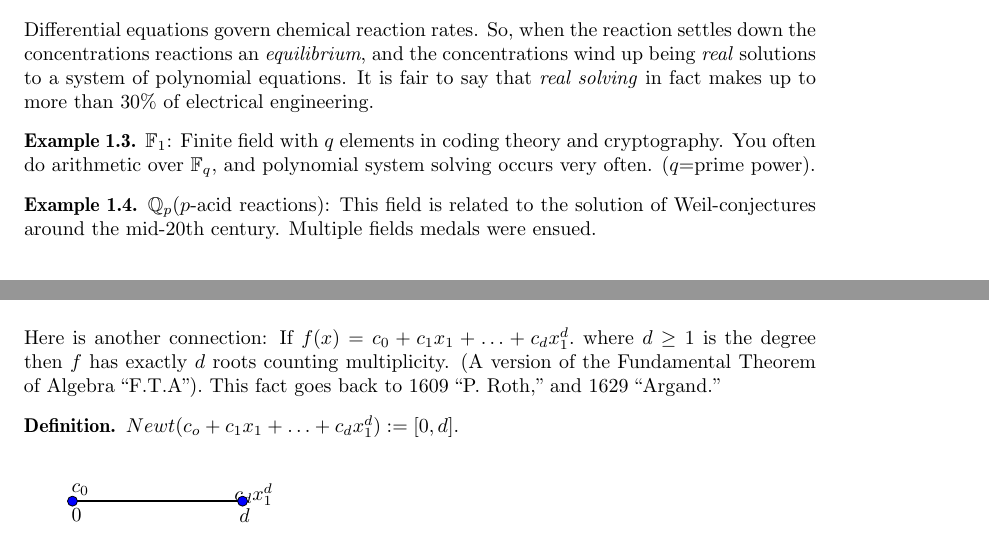
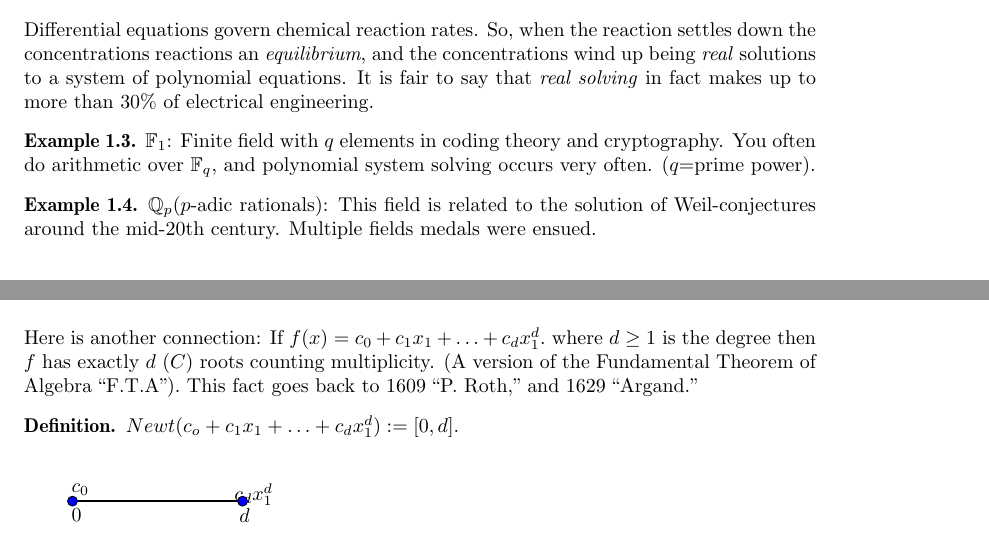
Before and after one commit to amende32/MSRI-UP, a LaTeX document (Lecture Notes/Solving System of Polynomial Equations.tex): two parts of pages 3 and 4 of 12, joined at a grey line, cut so that both start at the same text. Compiled offline with pdfLaTeX.

Commit message:
Update Solving System of Polynomial Equations.tex

```diff
--- a/Lecture Notes/Solving System of Polynomial Equations.tex
+++ b/Lecture Notes/Solving System of Polynomial Equations.tex
@@ -110,7 +110,7 @@
 			$\mathbb{F}_1$: Finite field with $q$ elements in coding theory and cryptography. You often do arithmetic over $\mathbb{F}_q$, and polynomial system solving occurs very often. ($q$=prime power).
 			\end{ex}
 			\begin{ex}
-			$\mathbb{Q}_p$($p$-acid reactions): This field is related to the solution of Weil-conjectures around the mid-20th century. Multiple fields medals were ensued.\\
+			$\mathbb{Q}_p$($p$-adic rationals): This field is related to the solution of Weil-conjectures around the mid-20th century. Multiple fields medals were ensued.\\
 			\end{ex}
 			Fun fact: 40\% of the field medals are awarded to Algebraic Geometry.
 			\\
@@ -147,7 +147,7 @@
 			%Exercise 2
 			\textbf{Exercise 2.} Prove it.\\
 
-			Here is another connection: If $f(x)=c_0+c_1x_1+\ldots+c_dx_1^d.$ where $d\geq1$ is the degree then $f$ has exactly $d$ roots counting multiplicity. (A version of the Fundamental Theorem of Algebra ``F.T.A'').
+			Here is another connection: If $f(x)=c_0+c_1x_1+\ldots+c_dx_1^d.$ where $d\geq1$ is the degree then $f$ has exactly $d$ $\mathbb(C)$ roots counting multiplicity. (A version of the Fundamental Theorem of Algebra ``F.T.A'').
 			This fact goes back to 1609 ``P. Roth,'' and 1629 ``Argand.''
 			%%Newt
 			\begin{defn}
```
